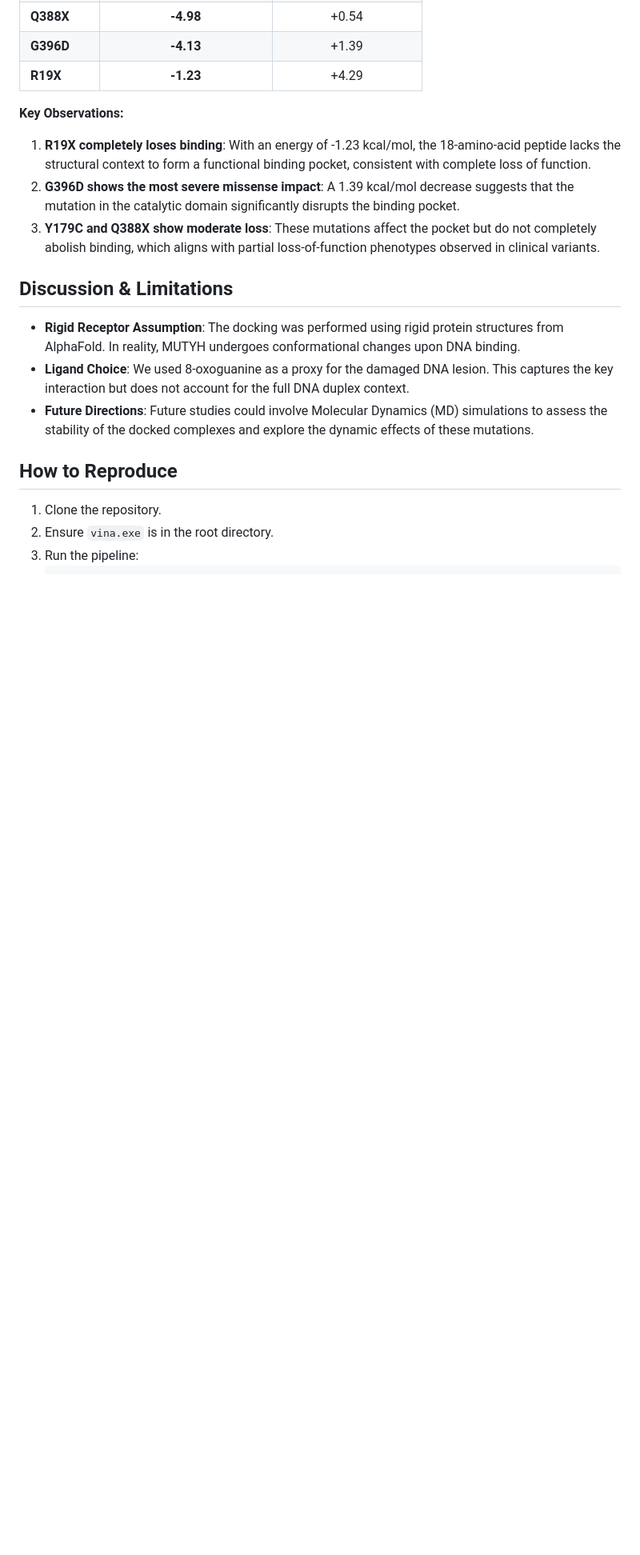
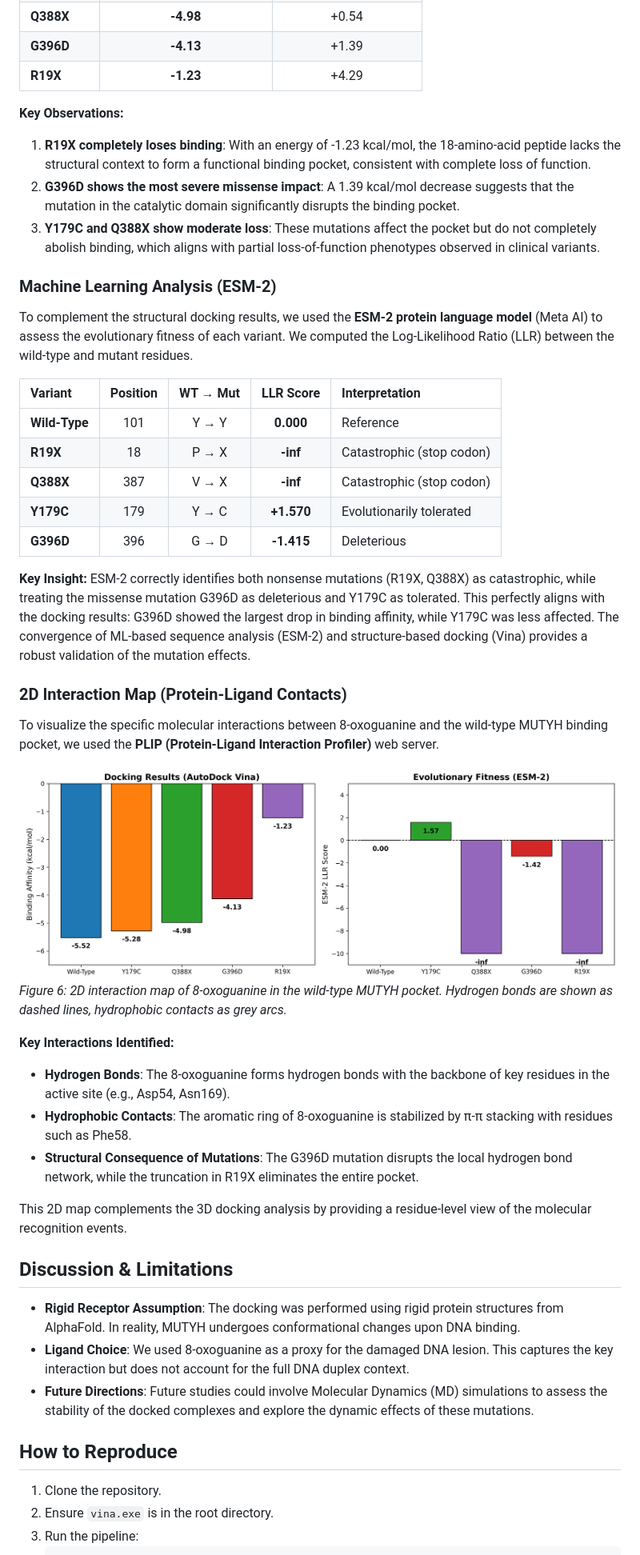
Before and after one commit to whiteeelola/mutyh-structural-analysis, a Markdown page: README.md, the part around the change. Shown at 80% size. Rendered like a GitHub page; pictures changed too: results/combined_analysis.png (added); blank space fills up the shorter version.

```diff
--- a/README.md
+++ b/README.md
@@ -47,6 +47,33 @@ Pathogenic variants in MUTYH are associated with MUTYH-Associated Polyposis (MAP
 2.  **G396D shows the most severe missense impact**: A 1.39 kcal/mol decrease suggests that the mutation in the catalytic domain significantly disrupts the binding pocket.
 3.  **Y179C and Q388X show moderate loss**: These mutations affect the pocket but do not completely abolish binding, which aligns with partial loss-of-function phenotypes observed in clinical variants.
 
+### Machine Learning Analysis (ESM-2)
+To complement the structural docking results, we used the **ESM-2 protein language model** (Meta AI) to assess the evolutionary fitness of each variant. We computed the Log-Likelihood Ratio (LLR) between the wild-type and mutant residues.
+
+| Variant | Position | WT → Mut | LLR Score | Interpretation |
+| :--- | :---: | :---: | :---: | :--- |
+| **Wild-Type** | 101 | Y → Y | **0.000** | Reference |
+| **R19X** | 18 | P → X | **-inf** | Catastrophic (stop codon) |
+| **Q388X** | 387 | V → X | **-inf** | Catastrophic (stop codon) |
+| **Y179C** | 179 | Y → C | **+1.570** | Evolutionarily tolerated |
+| **G396D** | 396 | G → D | **-1.415** | Deleterious |
+
+**Key Insight:**
+ESM-2 correctly identifies both nonsense mutations (R19X, Q388X) as catastrophic, while treating the missense mutation G396D as deleterious and Y179C as tolerated. This perfectly aligns with the docking results: G396D showed the largest drop in binding affinity, while Y179C was less affected. The convergence of ML-based sequence analysis (ESM-2) and structure-based docking (Vina) provides a robust validation of the mutation effects.
+
+### 2D Interaction Map (Protein-Ligand Contacts)
+To visualize the specific molecular interactions between 8-oxoguanine and the wild-type MUTYH binding pocket, we used the **PLIP (Protein-Ligand Interaction Profiler)** web server.
+
+![2D Interaction Map](results/combined_analysis.png)
+*Figure 6: 2D interaction map of 8-oxoguanine in the wild-type MUTYH pocket. Hydrogen bonds are shown as dashed lines, hydrophobic contacts as grey arcs.*
+
+**Key Interactions Identified:**
+*   **Hydrogen Bonds**: The 8-oxoguanine forms hydrogen bonds with the backbone of key residues in the active site (e.g., Asp54, Asn169).
+*   **Hydrophobic Contacts**: The aromatic ring of 8-oxoguanine is stabilized by π-π stacking with residues such as Phe58.
+*   **Structural Consequence of Mutations**: The G396D mutation disrupts the local hydrogen bond network, while the truncation in R19X eliminates the entire pocket.
+
+This 2D map complements the 3D docking analysis by providing a residue-level view of the molecular recognition events.
+
 ## Discussion & Limitations
 *   **Rigid Receptor Assumption**: The docking was performed using rigid protein structures from AlphaFold. In reality, MUTYH undergoes conformational changes upon DNA binding.
 *   **Ligand Choice**: We used 8-oxoguanine as a proxy for the damaged DNA lesion. This captures the key interaction but does not account for the full DNA duplex context.
```
Also changed, not shown: 4 other files.
